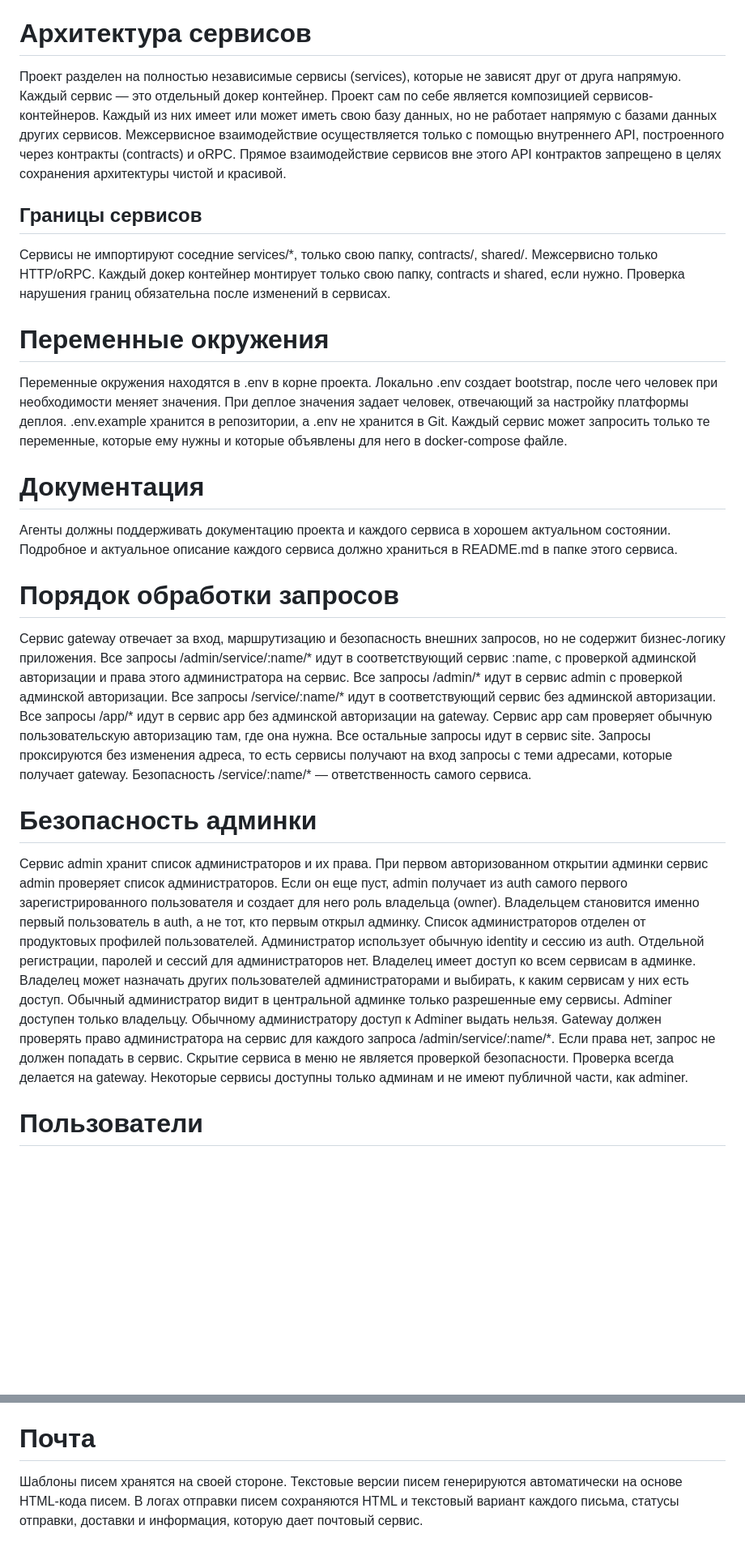
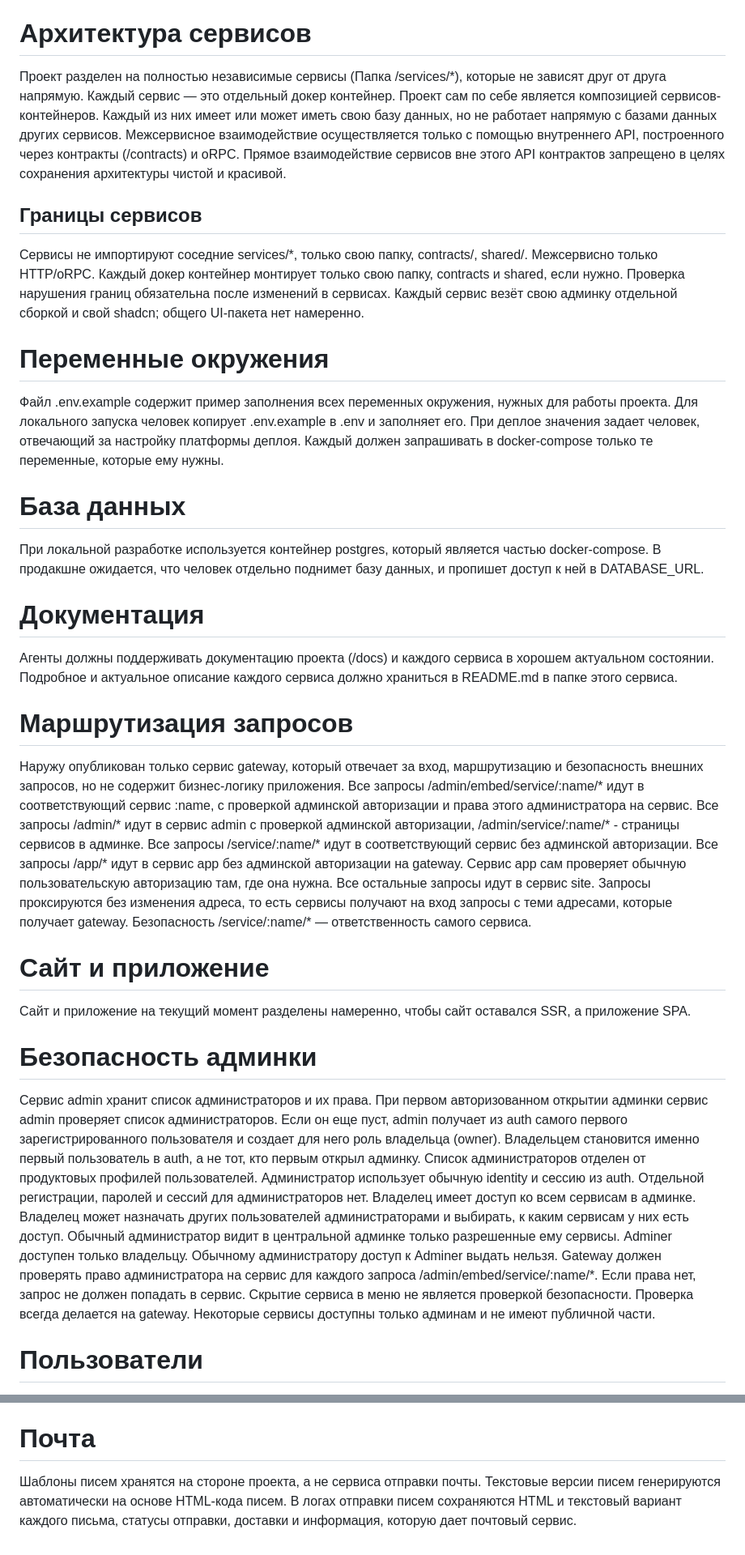
Before and after one commit to grimalschi/grimcode-ru, a Markdown page: DIRECTIVES.md, 2 parts joined by grey strips. Shown at 81% size. Drawn GitHub-style; blank space fills up the shorter version.

Commit message:
Директивы: правки владельца проекта
Копирование .env.example вместо bootstrap, отдельный раздел про базу данных,
маршруты админки в том виде, в котором они названы в коде, диапазон портов с
первым портом за main-веткой, и разделение сайта и приложения как отдельное
решение.

Файл написан человеком и правится только им — здесь только фиксация.

```diff
--- a/DIRECTIVES.md
+++ b/DIRECTIVES.md
@@ -7,36 +7,44 @@
 Владелец проекта должен описать здесь, что это за продукт, для кого он делается и какие основные задачи решает.
 
 # Архитектура сервисов
-Проект разделен на полностью независимые сервисы (services), которые не зависят друг от друга напрямую.
+Проект разделен на полностью независимые сервисы (Папка /services/*), которые не зависят друг от друга напрямую.
 Каждый сервис — это отдельный докер контейнер. Проект сам по себе является композицией сервисов-контейнеров.
 Каждый из них имеет или может иметь свою базу данных, но не работает напрямую с базами данных других сервисов.
-Межсервисное взаимодействие осуществляется только с помощью внутреннего API, построенного через контракты (contracts) и oRPC.
+Межсервисное взаимодействие осуществляется только с помощью внутреннего API, построенного через контракты (/contracts) и oRPC.
 Прямое взаимодействие сервисов вне этого API контрактов запрещено в целях сохранения архитектуры чистой и красивой.
 
 ## Границы сервисов
 Сервисы не импортируют соседние services/*, только свою папку, contracts/, shared/. Межсервисно только HTTP/oRPC.
 Каждый докер контейнер монтирует только свою папку, contracts и shared, если нужно.
 Проверка нарушения границ обязательна после изменений в сервисах.
+Каждый сервис везёт свою админку отдельной сборкой и свой shadcn; общего UI-пакета нет намеренно.
 
 # Переменные окружения
-Переменные окружения находятся в .env в корне проекта.
-Локально .env создает bootstrap, после чего человек при необходимости меняет значения. При деплое значения задает человек, отвечающий за настройку платформы деплоя.
-.env.example хранится в репозитории, а .env не хранится в Git.
-Каждый сервис может запросить только те переменные, которые ему нужны и которые объявлены для него в docker-compose файле.
+Файл .env.example содержит пример заполнения всех переменных окружения, нужных для работы проекта.
+Для локального запуска человек копирует .env.example в .env и заполняет его.
+При деплое значения задает человек, отвечающий за настройку платформы деплоя.
+Каждый должен запрашивать в docker-compose только те переменные, которые ему нужны.
+
+# База данных
+При локальной разработке используется контейнер postgres, который является частью docker-compose.
+В продакшне ожидается, что человек отдельно поднимет базу данных, и пропишет доступ к ней в DATABASE_URL.
 
 # Документация
-Агенты должны поддерживать документацию проекта и каждого сервиса в хорошем актуальном состоянии.
+Агенты должны поддерживать документацию проекта (/docs) и каждого сервиса в хорошем актуальном состоянии.
 Подробное и актуальное описание каждого сервиса должно храниться в README.md в папке этого сервиса.
 
-# Порядок обработки запросов
-Сервис gateway отвечает за вход, маршрутизацию и безопасность внешних запросов, но не содержит бизнес-логику приложения.
-Все запросы /admin/service/:name/* идут в соответствующий сервис :name, с проверкой админской авторизации и права этого администратора на сервис.
-Все запросы /admin/* идут в сервис admin с проверкой админской авторизации.
+# Маршрутизация запросов
+Наружу опубликован только сервис gateway, который отвечает за вход, маршрутизацию и безопасность внешних запросов, но не содержит бизнес-логику приложения.
+Все запросы /admin/embed/service/:name/* идут в соответствующий сервис :name, с проверкой админской авторизации и права этого администратора на сервис.
+Все запросы /admin/* идут в сервис admin с проверкой админской авторизации, /admin/service/:name/* - страницы сервисов в админке.
 Все запросы /service/:name/* идут в соответствующий сервис без админской авторизации.
 Все запросы /app/* идут в сервис app без админской авторизации на gateway. Сервис app сам проверяет обычную пользовательскую авторизацию там, где она нужна.
 Все остальные запросы идут в сервис site.
 Запросы проксируются без изменения адреса, то есть сервисы получают на вход запросы с теми адресами, которые получает gateway.
 Безопасность /service/:name/* — ответственность самого сервиса.
+
+# Сайт и приложение
+Сайт и приложение на текущий момент разделены намеренно, чтобы сайт оставался SSR, а приложение SPA.
 
 # Безопасность админки
 Сервис admin хранит список администраторов и их права.
@@ -47,9 +55,9 @@
 Владелец имеет доступ ко всем сервисам в админке. Владелец может назначать других пользователей администраторами и выбирать, к каким сервисам у них есть доступ.
 Обычный администратор видит в центральной админке только разрешенные ему сервисы.
 Adminer доступен только владельцу. Обычному администратору доступ к Adminer выдать нельзя.
-Gateway должен проверять право администратора на сервис для каждого запроса /admin/service/:name/*. Если права нет, запрос не должен попадать в сервис.
+Gateway должен проверять право администратора на сервис для каждого запроса /admin/embed/service/:name/*. Если права нет, запрос не должен попадать в сервис.
 Скрытие сервиса в меню не является проверкой безопасности. Проверка всегда делается на gateway.
-Некоторые сервисы доступны только админам и не имеют публичной части, как adminer.
+Некоторые сервисы доступны только админам и не имеют публичной части.
 
 # Пользователи
 Сервис auth хранит минимальную идентичность пользователя и способы входа.
@@ -72,6 +83,6 @@ Gateway должен проверять право администратора
 Если задача изменяет runtime или пользовательский интерфейс, агент должен запустить проект на порту и прислать человеку ссылку, чтобы результат можно было сразу открыть.
 
 # Почта
-Шаблоны писем хранятся на своей стороне.
+Шаблоны писем хранятся на стороне проекта, а не сервиса отправки почты.
 Текстовые версии писем генерируются автоматически на основе HTML-кода писем.
 В логах отправки писем сохраняются HTML и текстовый вариант каждого письма, статусы отправки, доставки и информация, которую дает почтовый сервис.
```
Also changed, not shown: other parts of DIRECTIVES.md (+5 -2 lines).
